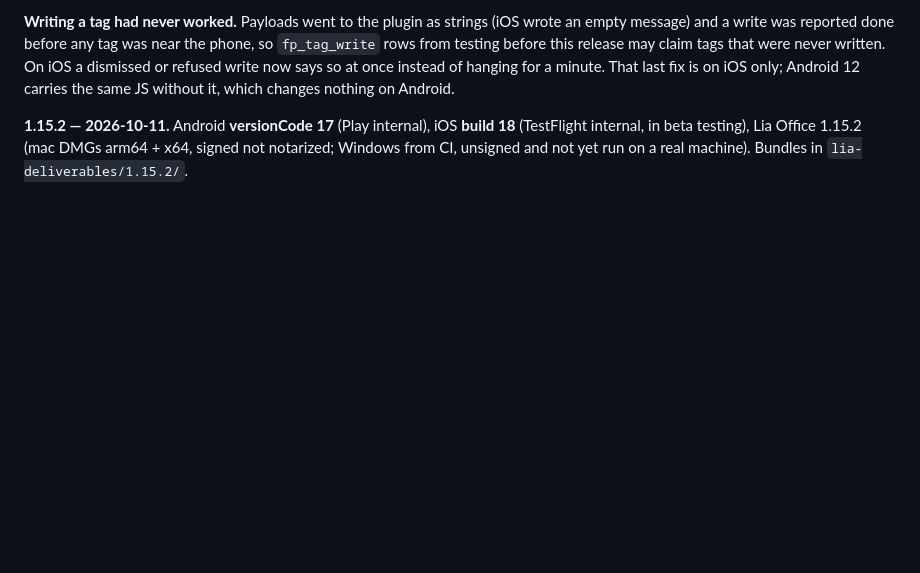
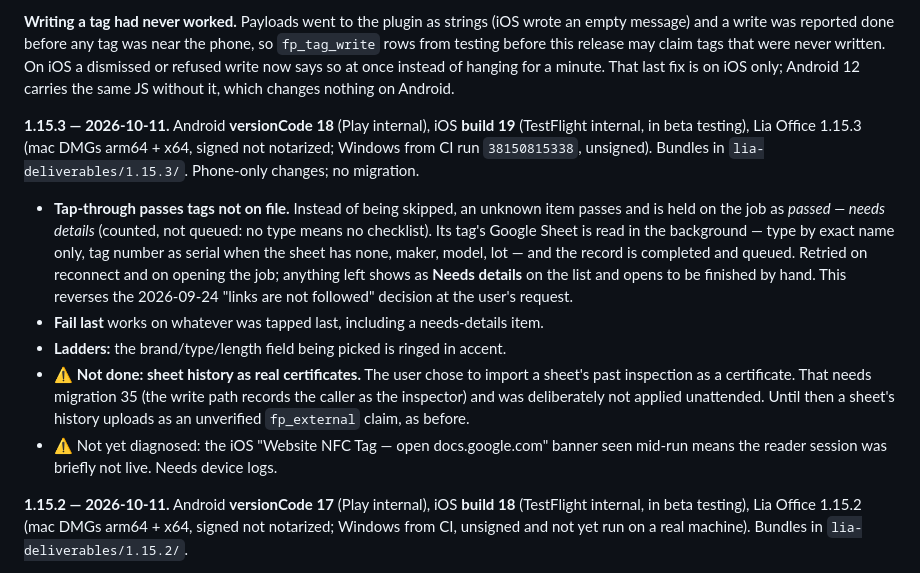
Before and after one commit to mobileappdevelopmentgroup/lia-field, a Markdown page: STATUS.md, the part around the change. Rendered like a GitHub page; blank space fills up the shorter version.

Commit message:
Record the 1.15.3 release
Co-Authored-By: Claude Opus 5.5 <noreply@anthropic.com>

```diff
--- a/STATUS.md
+++ b/STATUS.md
@@ -228,6 +228,28 @@ near the phone, so `fp_tag_write` rows from testing before this release may
 claim tags that were never written. On iOS a dismissed or refused write now
 says so at once instead of hanging for a minute. That last fix is on iOS only;
 Android 12 carries the same JS without it, which changes nothing on Android.
+
+**1.15.3 — 2026-10-11.** Android **versionCode 18** (Play internal), iOS
+**build 19** (TestFlight internal, in beta testing), Lia Office 1.15.3 (mac
+DMGs arm64 + x64, signed not notarized; Windows from CI run `38150815338`,
+unsigned). Bundles in `lia-deliverables/1.15.3/`. Phone-only changes; no migration.
+- **Tap-through passes tags not on file.** Instead of being skipped, an unknown
+  item passes and is held on the job as *passed — needs details* (counted, not
+  queued: no type means no checklist). Its tag's Google Sheet is read in the
+  background — type by exact name only, tag number as serial when the sheet has
+  none, maker, model, lot — and the record is completed and queued. Retried on
+  reconnect and on opening the job; anything left shows as **Needs details** on
+  the list and opens to be finished by hand. This reverses the 2026-09-24
+  "links are not followed" decision at the user's request.
+- **Fail last** works on whatever was tapped last, including a needs-details item.
+- **Ladders:** the brand/type/length field being picked is ringed in accent.
+- ⚠️ **Not done: sheet history as real certificates.** The user chose to import
+  a sheet's past inspection as a certificate. That needs migration 35 (the write
+  path records the caller as the inspector) and was deliberately not applied
+  unattended. Until then a sheet's history uploads as an unverified
+  `fp_external` claim, as before.
+- ⚠️ Not yet diagnosed: the iOS "Website NFC Tag — open docs.google.com" banner
+  seen mid-run means the reader session was briefly not live. Needs device logs.
 
 **1.15.2 — 2026-10-11.** Android **versionCode 17** (Play internal), iOS
 **build 18** (TestFlight internal, in beta testing), Lia Office 1.15.2 (mac
```
